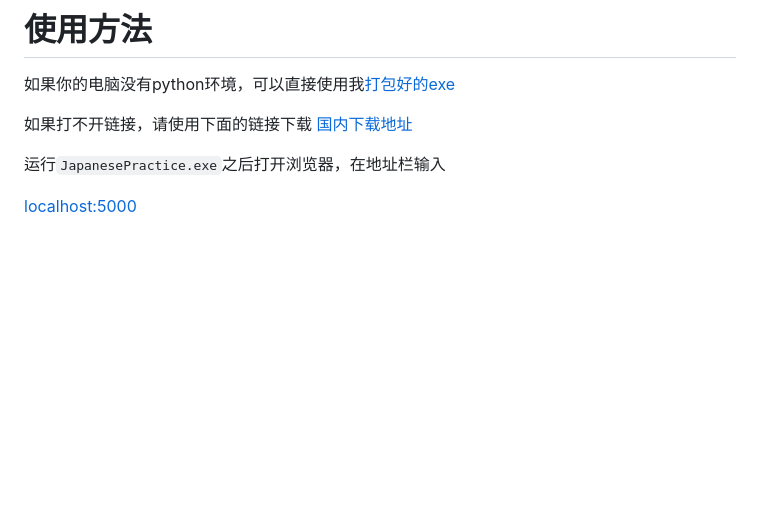
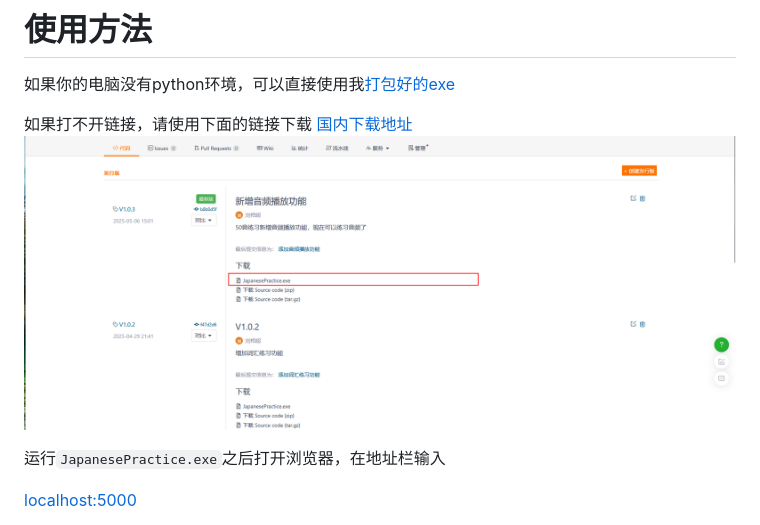
Before and after one commit to liuxiangchao369/japanese-50-tone-practice, a Markdown page: README.MD, the part around the change. Drawn GitHub-style; pictures changed too: src/图片.png (added); blank space fills up the shorter version.

Commit message:
update README.MD.
Signed-off-by: 刘相超 <morningwind125@163.com>

```diff
--- a/README.MD
+++ b/README.MD
@@ -18,7 +18,7 @@ tips:本应用对书写能力起不到练习作用，如有书写能力练习需
 
 如果打不开链接，请使用下面的链接下载
 [国内下载地址](https://gitee.com/MorWin/japanese-50-tone-practice/releases/)
-
+![输入图片说明](src/%E5%9B%BE%E7%89%87.png)
 
 
 运行`JapanesePractice.exe`之后打开浏览器，在地址栏输入
```
